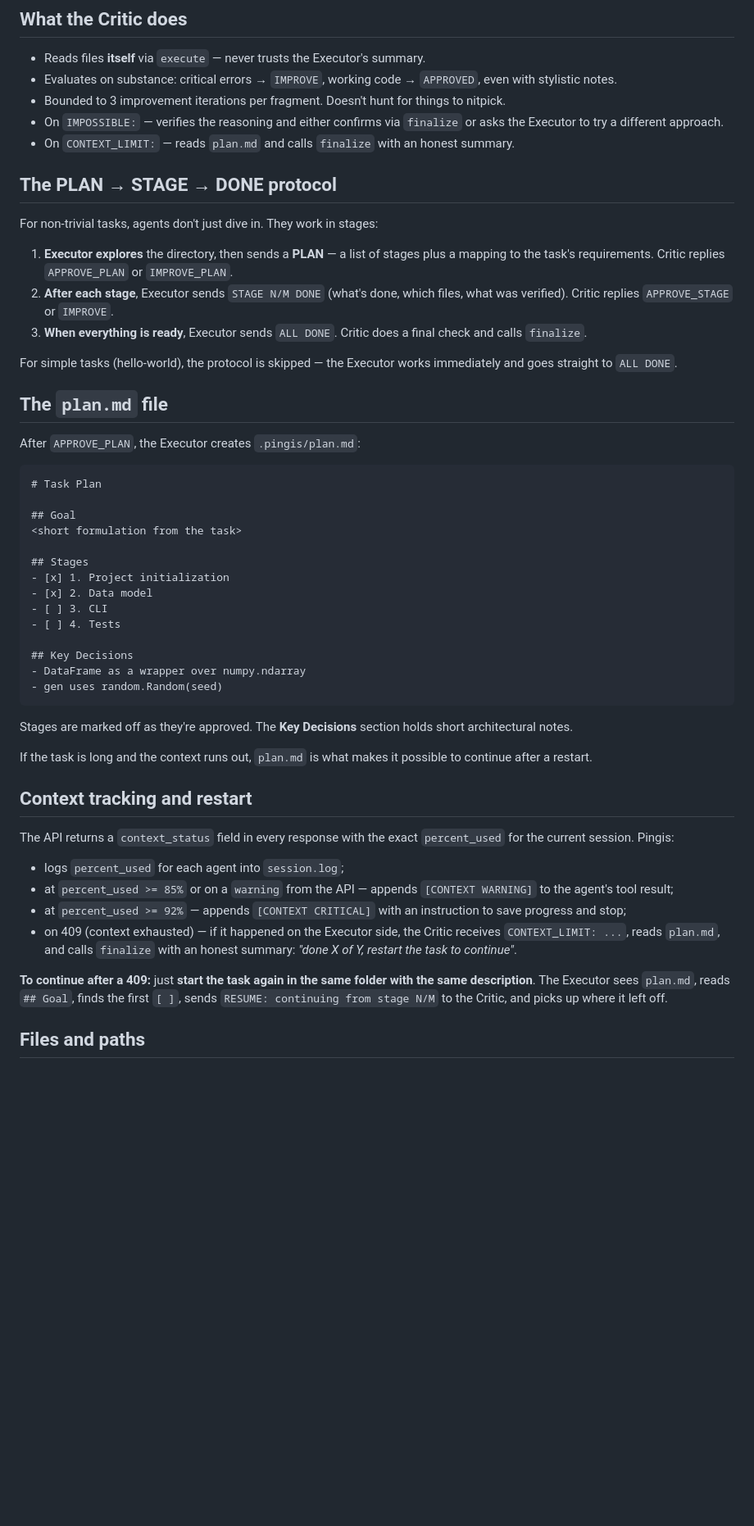
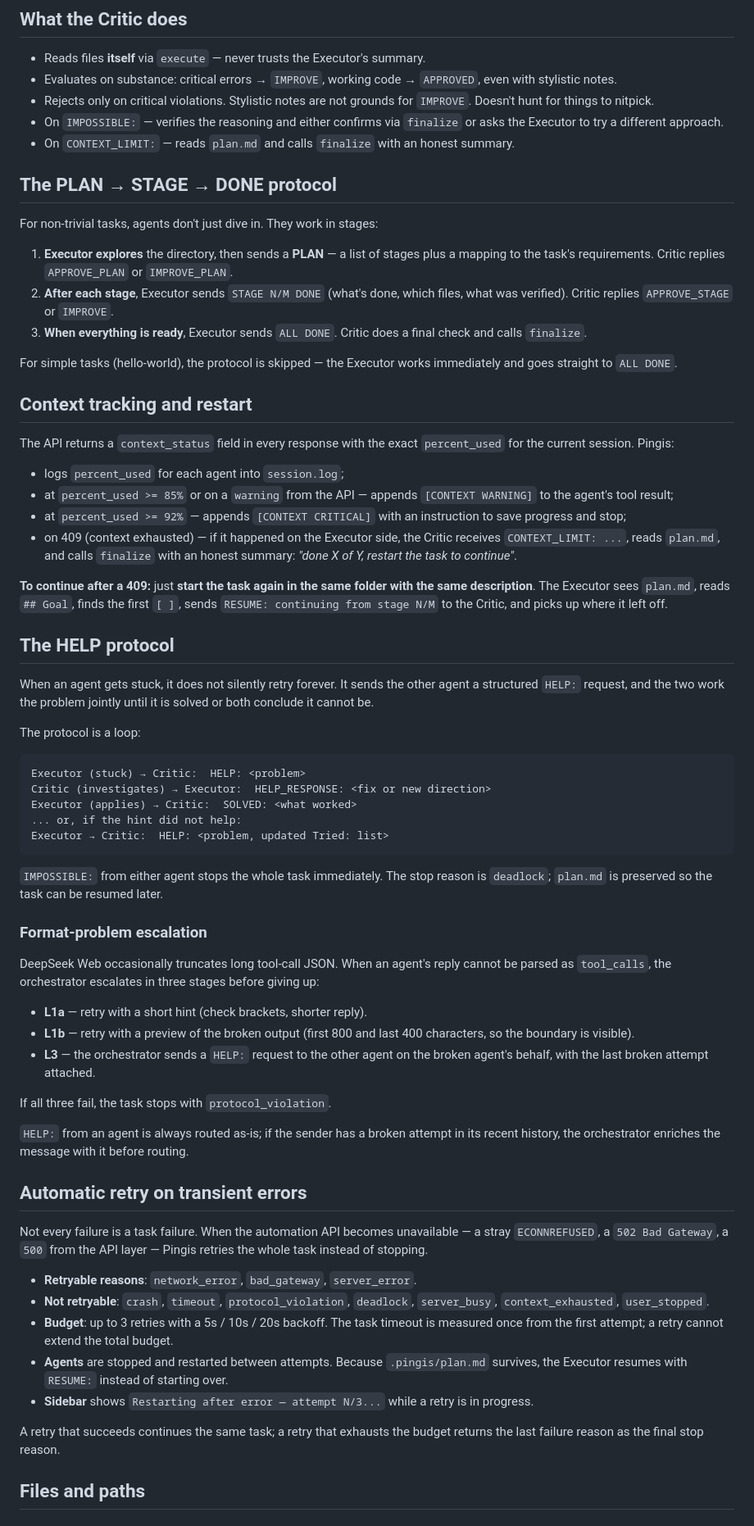
Before and after one commit to maresin/pingis, a Markdown page: README.md, the part around one of its changes. Shown at 82% size. GitHub-like rendering; blank space fills up the shorter version.

````diff
--- a/README.md
+++ b/README.md
@@ -147,7 +183,7 @@ Watch progress in the sidebar. Full logs go to `Output → Pingis` (including th
 
 - Reads files **itself** via `execute` — never trusts the Executor's summary.
 - Evaluates on substance: critical errors → `IMPROVE`, working code → `APPROVED`, even with stylistic notes.
-- Bounded to 3 improvement iterations per fragment. Doesn't hunt for things to nitpick.
+- Rejects only on critical violations. Stylistic notes are not grounds for `IMPROVE`. Doesn't hunt for things to nitpick.
 - On `IMPOSSIBLE:` — verifies the reasoning and either confirms via `finalize` or asks the Executor to try a different approach.
 - On `CONTEXT_LIMIT:` — reads `plan.md` and calls `finalize` with an honest summary.
 
@@ -161,31 +197,6 @@ For non-trivial tasks, agents don't just dive in. They work in stages:
 
 For simple tasks (hello-world), the protocol is skipped — the Executor works immediately and goes straight to `ALL DONE`.
 
-## The `plan.md` file
-
-After `APPROVE_PLAN`, the Executor creates `.pingis/plan.md`:
-
-```markdown
-# Task Plan
-
-## Goal
-<short formulation from the task>
-
-## Stages
-- [x] 1. Project initialization
-- [x] 2. Data model
-- [ ] 3. CLI
-- [ ] 4. Tests
-
-## Key Decisions
-- DataFrame as a wrapper over numpy.ndarray
-- gen uses random.Random(seed)
-```
-
-Stages are marked off as they're approved. The **Key Decisions** section holds short architectural notes.
-
-If the task is long and the context runs out, `plan.md` is what makes it possible to continue after a restart.
-
 ## Context tracking and restart
 
 The API returns a `context_status` field in every response with the exact `percent_used` for the current session. Pingis:
@@ -197,6 +208,63 @@ The API returns a `context_status` field in every response with the exact `perce
 
 **To continue after a 409:** just **start the task again in the same folder with the same description**. The Executor sees `plan.md`, reads `## Goal`, finds the first `[ ]`, sends `RESUME: continuing from stage N/M` to the Critic, and picks up where it left off.
 
+## The HELP protocol
+
+When an agent gets stuck, it does not silently retry forever. It sends
+the other agent a structured `HELP:` request, and the two work the
+problem jointly until it is solved or both conclude it cannot be.
+
+The protocol is a loop:
+
+    Executor (stuck) → Critic:  HELP: <problem>
+    Critic (investigates) → Executor:  HELP_RESPONSE: <fix or new direction>
+    Executor (applies) → Critic:  SOLVED: <what worked>
+    ... or, if the hint did not help:
+    Executor → Critic:  HELP: <problem, updated Tried: list>
+
+`IMPOSSIBLE:` from either agent stops the whole task immediately. The
+stop reason is `deadlock`; `plan.md` is preserved so the task can be
+resumed later.
+
+### Format-problem escalation
+
+DeepSeek Web occasionally truncates long tool-call JSON. When an agent's
+reply cannot be parsed as `tool_calls`, the orchestrator escalates in
+three stages before giving up:
+
+- **L1a** — retry with a short hint (check brackets, shorter reply).
+- **L1b** — retry with a preview of the broken output (first 800 and
+  last 400 characters, so the boundary is visible).
+- **L3** — the orchestrator sends a `HELP:` request to the other agent
+  on the broken agent's behalf, with the last broken attempt attached.
+
+If all three fail, the task stops with `protocol_violation`.
+
+`HELP:` from an agent is always routed as-is; if the sender has a broken
+attempt in its recent history, the orchestrator enriches the message
+with it before routing.
+
+## Automatic retry on transient errors
+
+Not every failure is a task failure. When the automation API becomes
+unavailable — a stray `ECONNREFUSED`, a `502 Bad Gateway`, a `500` from
+the API layer — Pingis retries the whole task instead of stopping.
+
+- **Retryable reasons**: `network_error`, `bad_gateway`, `server_error`.
+- **Not retryable**: `crash`, `timeout`, `protocol_violation`,
+  `deadlock`, `server_busy`, `context_exhausted`, `user_stopped`.
+- **Budget**: up to 3 retries with a 5s / 10s / 20s backoff. The task
+  timeout is measured once from the first attempt; a retry cannot
+  extend the total budget.
+- **Agents** are stopped and restarted between attempts. Because
+  `.pingis/plan.md` survives, the Executor resumes with `RESUME:`
+  instead of starting over.
+- **Sidebar** shows `Restarting after error — attempt N/3...` while a
+  retry is in progress.
+
+A retry that succeeds continues the same task; a retry that exhausts
+the budget returns the last failure reason as the final stop reason.
+
 ## Files and paths
 
 ### In the project folder
````
Also changed, not shown: other parts of README.md (+120 -63 lines).
